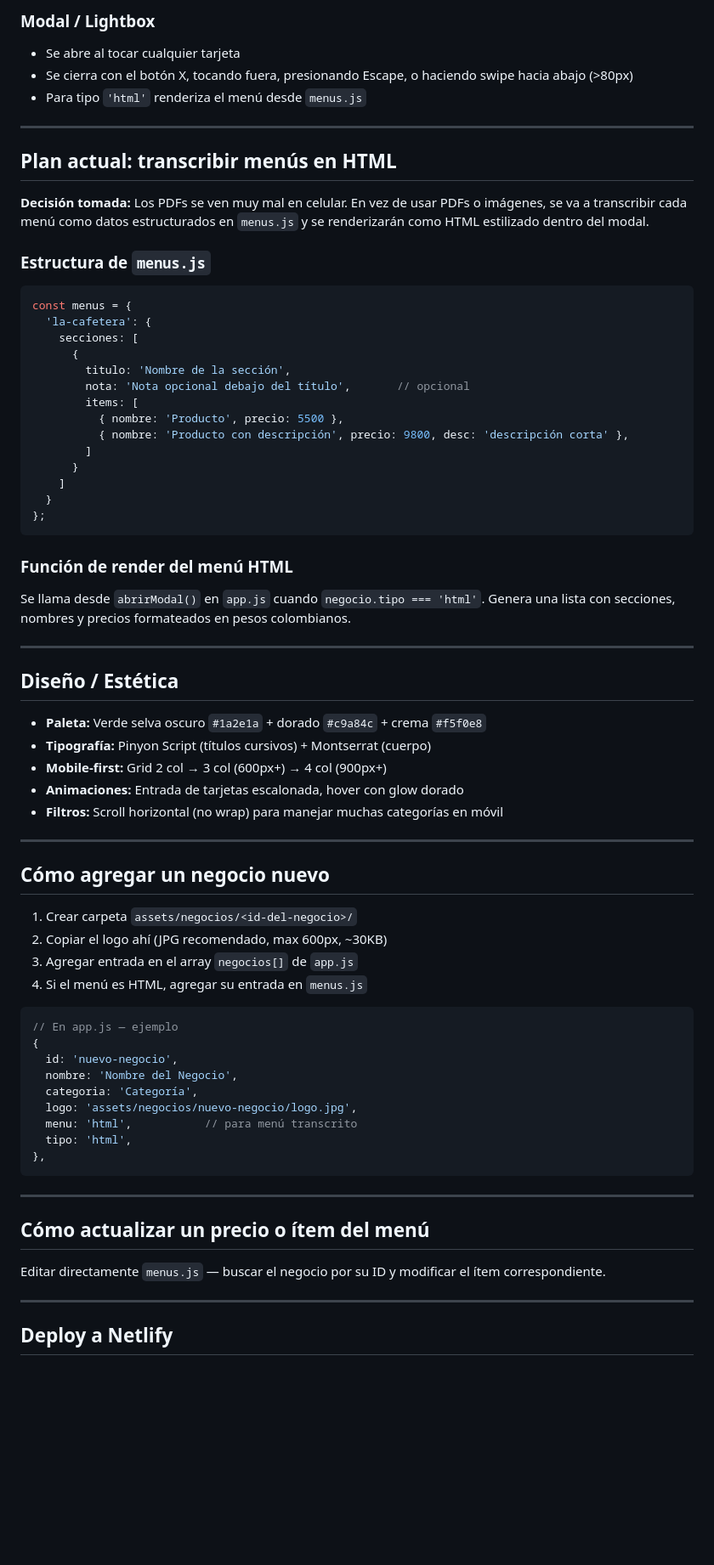
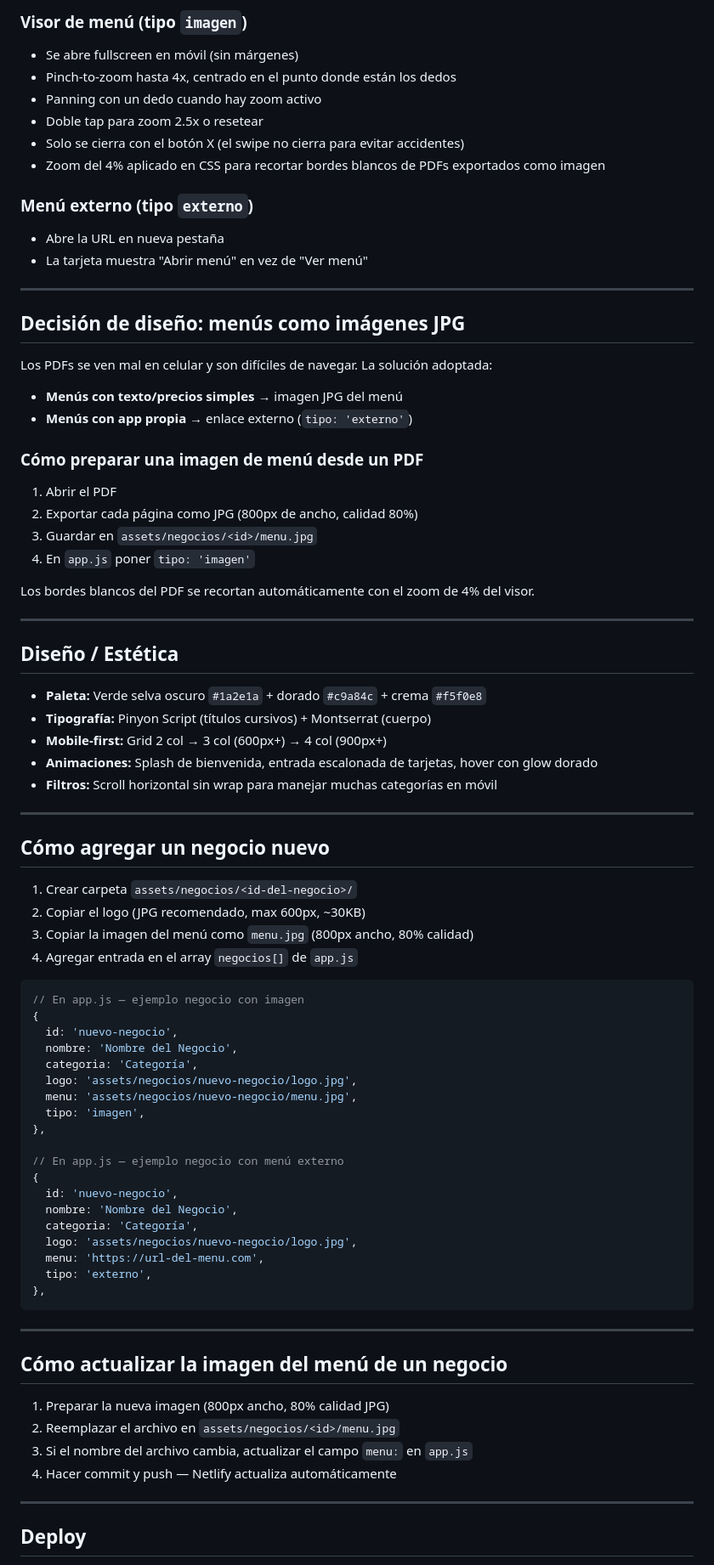
Before and after one commit to CrayoloUA/Menu-Paraiso-Food-Garden, a Markdown page: CLAUDE.md, the part around one of its changes. Shown at 85% size. Drawn GitHub-style; blank space fills up the shorter version.

Commit message:
docs: actualizar CLAUDE.md con estado real del proyecto
Co-Authored-By: Claude Sonnet 4.6 <noreply@anthropic.com>

````diff
--- a/CLAUDE.md
+++ b/CLAUDE.md
@@ -77,35 +74,32 @@ Menu/
 
-### Modal / Lightbox
-- Se abre al tocar cualquier tarjeta
-- Se cierra con el botón X, tocando fuera, presionando Escape, o haciendo swipe hacia abajo (>80px)
-- Para tipo `'html'` renderiza el menú desde `menus.js`
+### Visor de menú (tipo `imagen`)
+- Se abre fullscreen en móvil (sin márgenes)
+- Pinch-to-zoom hasta 4x, centrado en el punto donde están los dedos
+- Panning con un dedo cuando hay zoom activo
+- Doble tap para zoom 2.5x o resetear
+- Solo se cierra con el botón X (el swipe no cierra para evitar accidentes)
+- Zoom del 4% aplicado en CSS para recortar bordes blancos de PDFs exportados como imagen
+
+### Menú externo (tipo `externo`)
+- Abre la URL en nueva pestaña
+- La tarjeta muestra "Abrir menú" en vez de "Ver menú"
 
 ---
 
-## Plan actual: transcribir menús en HTML
+## Decisión de diseño: menús como imágenes JPG
 
-**Decisión tomada:** Los PDFs se ven muy mal en celular. En vez de usar PDFs o imágenes, se va a transcribir cada menú como datos estructurados en `menus.js` y se renderizarán como HTML estilizado dentro del modal.
+Los PDFs se ven mal en celular y son difíciles de navegar. La solución adoptada:
 
-### Estructura de `menus.js`
-```javascript
-const menus = {
-  'la-cafetera': {
-    secciones: [
-      {
-        titulo: 'Nombre de la sección',
-        nota: 'Nota opcional debajo del título',       // opcional
-        items: [
-          { nombre: 'Producto', precio: 5500 },
-          { nombre: 'Producto con descripción', precio: 9800, desc: 'descripción corta' },
-        ]
-      }
-    ]
-  }
-};
-```
+- **Menús con texto/precios simples** → imagen JPG del menú
+- **Menús con app propia** → enlace externo (`tipo: 'externo'`)
 
-### Función de render del menú HTML
-Se llama desde `abrirModal()` en `app.js` cuando `negocio.tipo === 'html'`. Genera una lista con secciones, nombres y precios formateados en pesos colombianos.
+### Cómo preparar una imagen de menú desde un PDF
+1. Abrir el PDF
+2. Exportar cada página como JPG (800px de ancho, calidad 80%)
+3. Guardar en `assets/negocios/<id>/menu.jpg`
+4. En `app.js` poner `tipo: 'imagen'`
+
+Los bordes blancos del PDF se recortan automáticamente con el zoom de 4% del visor.
 
 ---
 
@@ -114,37 +108,50 @@ Se llama desde `abrirModal()` en `app.js` cuando `negocio.tipo === 'html'`. Gene
 - **Paleta:** Verde selva oscuro `#1a2e1a` + dorado `#c9a84c` + crema `#f5f0e8`
 - **Tipografía:** Pinyon Script (títulos cursivos) + Montserrat (cuerpo)
 - **Mobile-first:** Grid 2 col → 3 col (600px+) → 4 col (900px+)
-- **Animaciones:** Entrada de tarjetas escalonada, hover con glow dorado
-- **Filtros:** Scroll horizontal (no wrap) para manejar muchas categorías en móvil
+- **Animaciones:** Splash de bienvenida, entrada escalonada de tarjetas, hover con glow dorado
+- **Filtros:** Scroll horizontal sin wrap para manejar muchas categorías en móvil
 
 ---
 
 ## Cómo agregar un negocio nuevo
 
 1. Crear carpeta `assets/negocios/<id-del-negocio>/`
-2. Copiar el logo ahí (JPG recomendado, max 600px, ~30KB)
-3. Agregar entrada en el array `negocios[]` de `app.js`
-4. Si el menú es HTML, agregar su entrada en `menus.js`
+2. Copiar el logo (JPG recomendado, max 600px, ~30KB)
+3. Copiar la imagen del menú como `menu.jpg` (800px ancho, 80% calidad)
+4. Agregar entrada en el array `negocios[]` de `app.js`
 
 ```javascript
-// En app.js — ejemplo
+// En app.js — ejemplo negocio con imagen
 {
   id: 'nuevo-negocio',
   nombre: 'Nombre del Negocio',
   categoria: 'Categoría',
   logo: 'assets/negocios/nuevo-negocio/logo.jpg',
-  menu: 'html',           // para menú transcrito
-  tipo: 'html',
+  menu: 'assets/negocios/nuevo-negocio/menu.jpg',
+  tipo: 'imagen',
+},
+
+// En app.js — ejemplo negocio con menú externo
+{
+  id: 'nuevo-negocio',
+  nombre: 'Nombre del Negocio',
+  categoria: 'Categoría',
+  logo: 'assets/negocios/nuevo-negocio/logo.jpg',
+  menu: 'https://url-del-menu.com',
+  tipo: 'externo',
 },
 ```
 
 ---
 
-## Cómo actualizar un precio o ítem del menú
+## Cómo actualizar la imagen del menú de un negocio
 
-Editar directamente `menus.js` — buscar el negocio por su ID y modificar el ítem correspondiente.
+1. Preparar la nueva imagen (800px ancho, 80% calidad JPG)
+2. Reemplazar el archivo en `assets/negocios/<id>/menu.jpg`
+3. Si el nombre del archivo cambia, actualizar el campo `menu:` en `app.js`
+4. Hacer commit y push — Netlify actualiza automáticamente
 
 ---
 
-## Deploy a Netlify
+## Deploy
 
````
Also changed, not shown: other parts of CLAUDE.md (+60 -47 lines).
